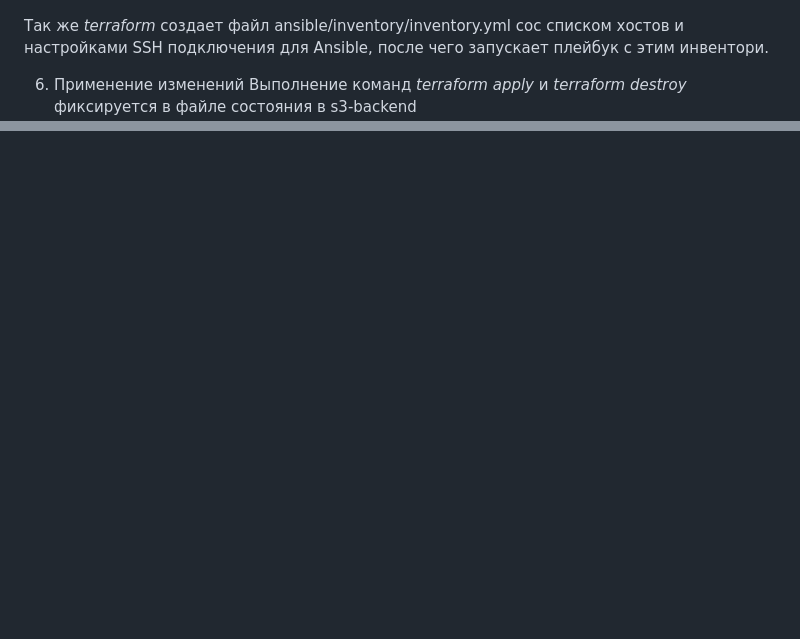
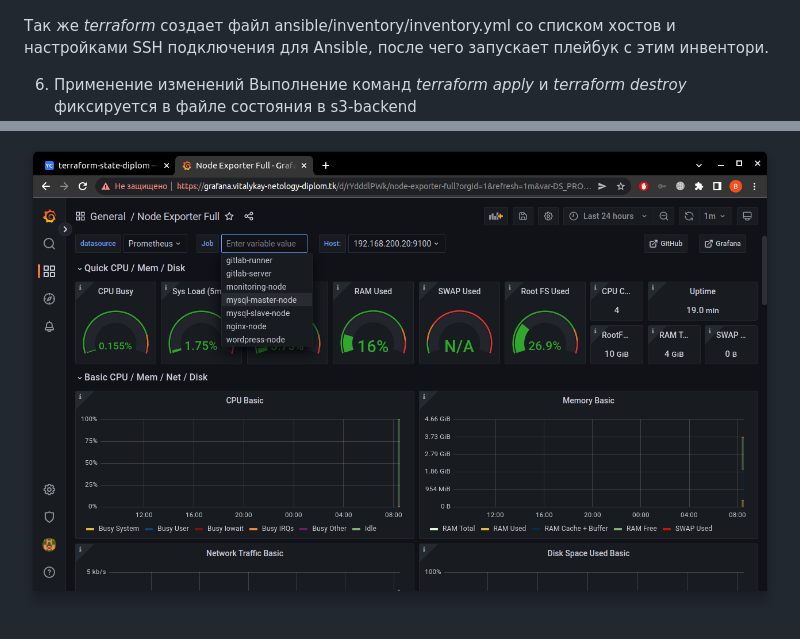
Before and after one commit to VitalyKay/netology-diplom, a Markdown page: README.md, 2 parts joined by grey strips. GitHub-like rendering; pictures changed too: images/grafana.png (added); blank space fills up the shorter version.

```diff
--- a/README.md
+++ b/README.md
@@ -68,7 +68,7 @@ terraform init -backend-config="access_key=<your access key>" -backend-config="s
 
 ![nets](images/nets.png)
 
-Так же *terraform* создает файл ansible/inventory/inventory.yml сос списком хостов и настройками SSH подключения для Ansible, после чего запускает плейбук с этим инвентори.
+Так же *terraform* создает файл ansible/inventory/inventory.yml со списком хостов и настройками SSH подключения для Ansible, после чего запускает плейбук с этим инвентори.
 
 6. Применение изменений
 Выполнение команд *terraform apply* и *terraform destroy* фиксируется в файле состояния в s3-backend
@@ -137,0 +151 @@ terraform init -backend-config="access_key=<your access key>" -backend-config="s
+![grafana](images/grafana.png)
```
Also changed, not shown: other parts of README.md (+14 -1 lines), images/alertmanager.png (added), images/prom-alertrules.png (added), images/prom-targets.png (added), 1 other file.
